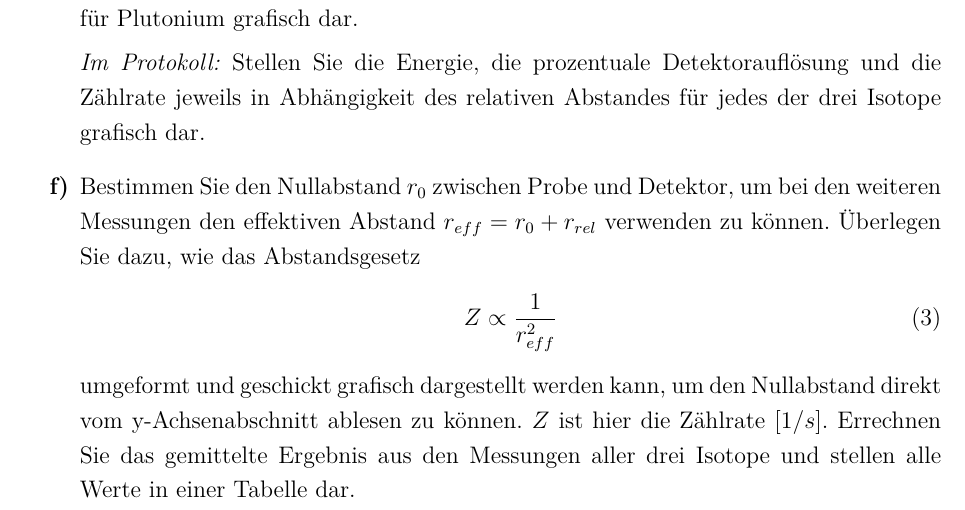
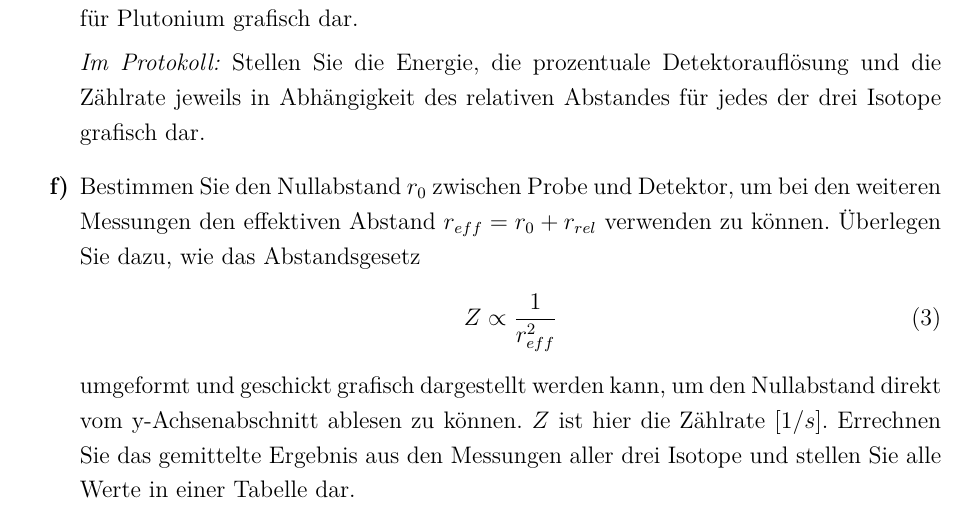
Before and after one commit to dspicker/ikf-manual-alpha-spectroscopy, a LaTeX document (german/v12_alphaspektroskopie.tex, which reads german/03_aufgaben.tex): part of page 17 of 22, cut so that both start at the same text. Compiled offline with pdfLaTeX.

Commit message:
Fix a typo

```diff
--- a/german/03_aufgaben.tex
+++ b/german/03_aufgaben.tex
@@ -85,7 +85,7 @@ Nun wird eine Energiekalibrierung des Multi-Channel-Analysators durchgeführt un
 	\begin{equation}
 		Z \propto \frac{1}{r^2_{eff}}
 	\end{equation}
-	umgeformt und geschickt grafisch dargestellt werden kann, um den Nullabstand direkt vom y-Achsenabschnitt ablesen zu können. $Z$ ist hier die Zählrate $[1/s]$. Errechnen Sie das gemittelte Ergebnis aus den Messungen aller drei Isotope und stellen alle Werte in einer Tabelle dar.
+	umgeformt und geschickt grafisch dargestellt werden kann, um den Nullabstand direkt vom y-Achsenabschnitt ablesen zu können. $Z$ ist hier die Zählrate $[1/s]$. Errechnen Sie das gemittelte Ergebnis aus den Messungen aller drei Isotope und stellen Sie alle Werte in einer Tabelle dar.
 
     \textit{Anmerkung}: Betrachten Sie die Fehlerbalken und entscheiden Sie, ob Sie den einfachen oder den gewichteten Mittelwert verwenden, um das Endergebnis zu erhalten. Siehe hierzu Gleichung~\eqref{eq:weighted_mean} auf Seite~\pageref{eq:weighted_mean} im Anhang.
 
```
Also changed, not shown: german/v12_alphaspektroskopie.tex (+1 -1 lines).
